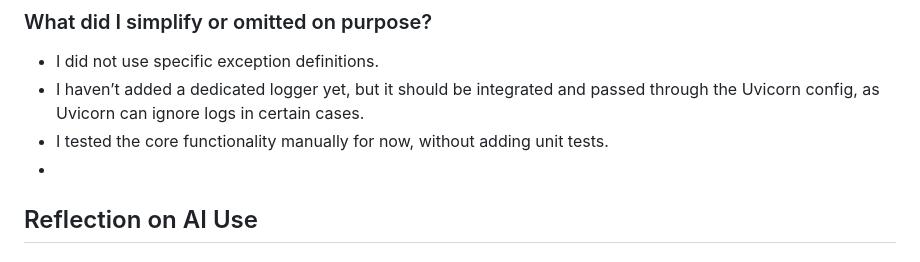
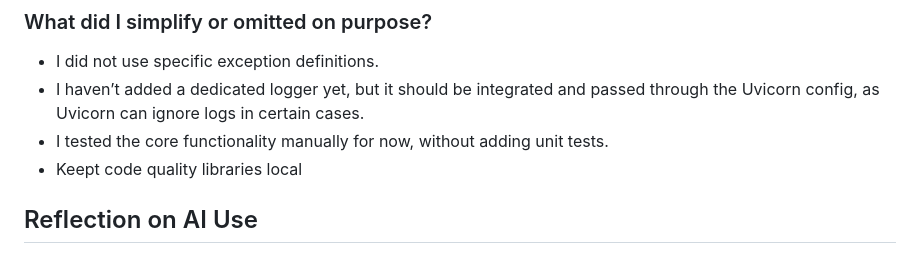
Before and after one commit to danyalota/weather_image_api, a Markdown page: README.md, the part around the change. GitHub-like rendering.

Commit message:
patch: update readme

```diff
--- a/README.md
+++ b/README.md
@@ -96,7 +96,7 @@ curl -X 'GET' 'http://127.0.0.1:8000/get_entires'
 - I did not use specific exception definitions.
 - I haven’t added a dedicated logger yet, but it should be integrated and passed through the Uvicorn config, as Uvicorn can ignore logs in certain cases.
 - I tested the core functionality manually for now, without adding unit tests.
--
+- Keept code quality libraries local
 
 ## Reflection on AI Use
 
```
